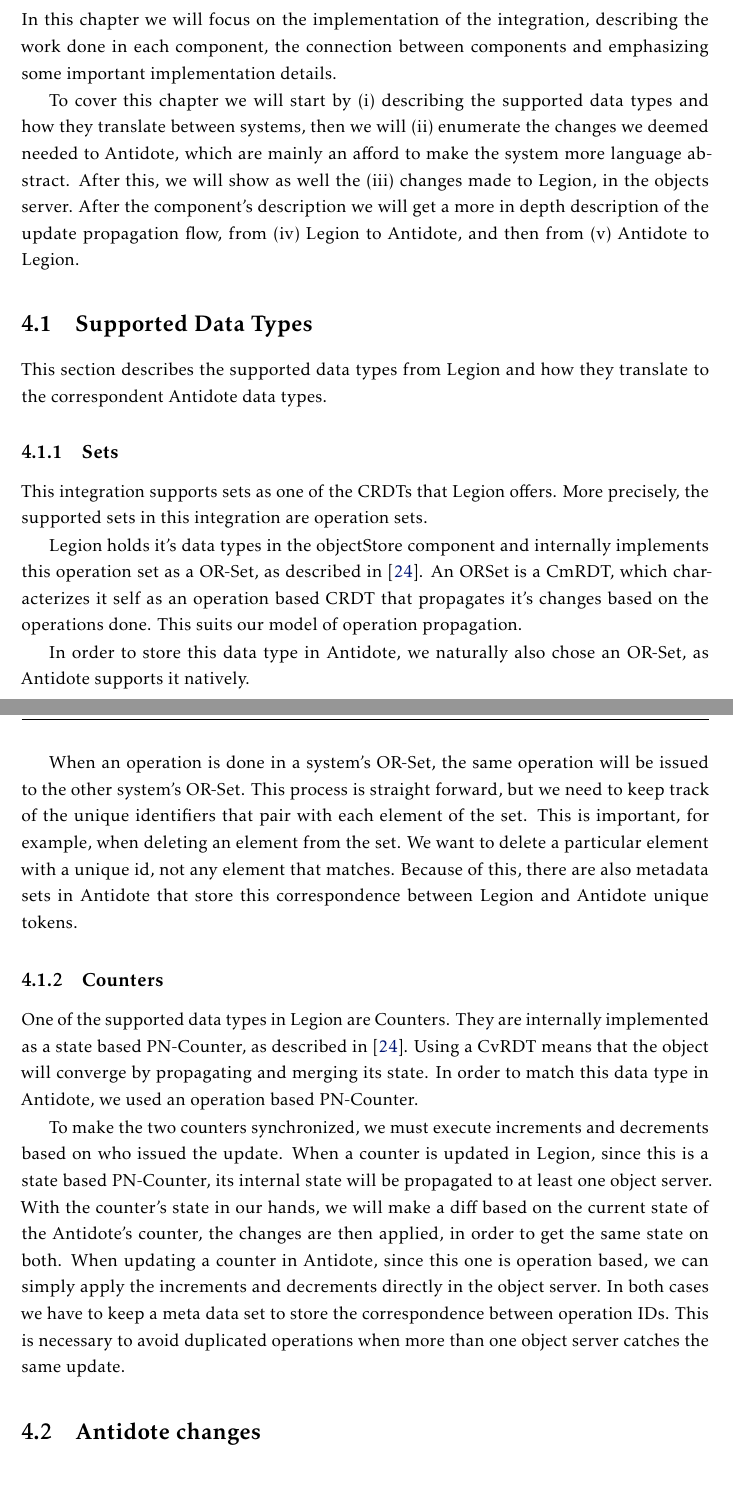
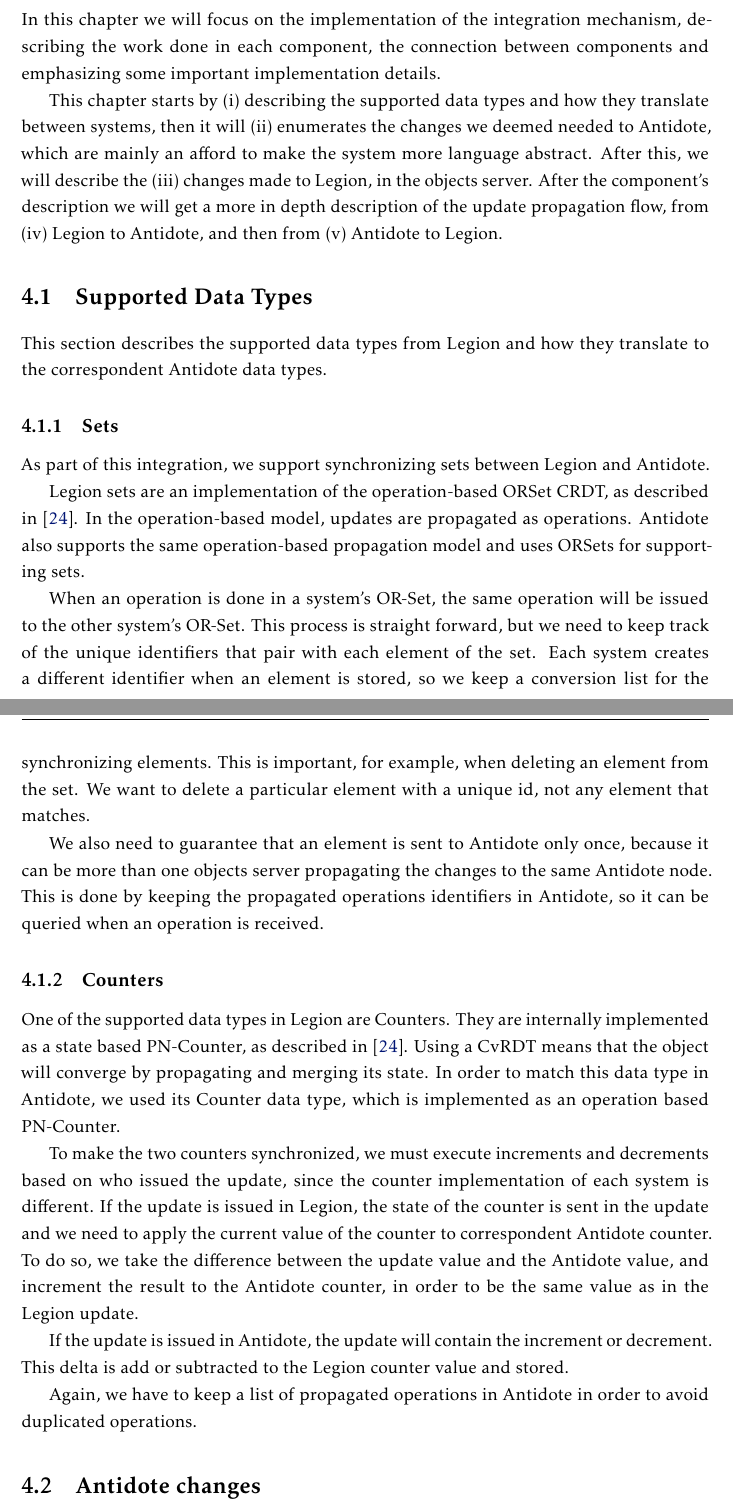
Before and after one commit to pefido/dissertation, a LaTeX thesis (template.tex, which reads Chapters/integrationImplementation.tex): two parts of pages 45 and 46 of 66, joined at a grey line, cut so that both start at the same text. Compiled offline with pdfLaTeX.

Commit message:
more corrections part1

```diff
--- a/Chapters/integrationImplementation.tex
+++ b/Chapters/integrationImplementation.tex
@@ -1,13 +1,13 @@
 \chapter{Integration Implementation}
 \label{cha:integration_implementation}
 
-In this chapter we will focus on the implementation of the integration, describing the work done in each component, the connection between components and emphasizing some important implementation details.\par
-	To cover this chapter we will start by
+In this chapter we will focus on the implementation of the integration mechanism, describing the work done in each component, the connection between components and emphasizing some important implementation details.\par
+	This chapter starts by
 \begin{enumerate*}[(i)]
 
-\item describing the supported data types and how they translate between systems, then we will
+\item describing the supported data types and how they translate between systems, then it will
 
-\item enumerate the changes we deemed needed to Antidote, which are mainly an afford to make the system more language abstract. After this, we will show as well the
+\item enumerates the changes we deemed needed to Antidote, which are mainly an afford to make the system more language abstract. After this, we will describe the
 
 \item changes made to Legion, in the objects server. After the component's description we will get a more in depth description of the update propagation flow, from
 
@@ -23,15 +23,17 @@
 
 \subsection{Sets}
 \label{sec:sets}
-This integration supports sets as one of the CRDTs that Legion offers. More precisely, the supported sets in this integration are operation sets.\par
-	Legion holds it's data types in the objectStore component and internally implements this operation set as a OR-Set, as described in \cite{crdt}. An ORSet is a CmRDT, which characterizes it self as an operation based CRDT that propagates it's changes based on the operations done. This suits our model of operation propagation.\par
-	In order to store this data type in Antidote, we naturally also chose an OR-Set, as Antidote supports it natively.\par
-	When an operation is done in a system's OR-Set, the same operation will be issued to the other system's OR-Set. This process is straight forward, but we need to keep track of the unique identifiers that pair with each element of the set. This is important, for example, when deleting an element from the set. We want to delete a particular element with a unique id, not any element that matches. Because of this, there are also metadata sets in Antidote that store this correspondence between Legion and Antidote unique tokens.
+As part of this integration, we support synchronizing sets between Legion and Antidote.\par Legion sets are an implementation of the operation-based ORSet CRDT, as described in \cite{crdt}. In the operation-based model, updates are propagated as operations. Antidote also supports the same operation-based propagation model and uses ORSets for supporting sets.\par
+	When an operation is done in a system's OR-Set, the same operation will be issued to the other system's OR-Set. This process is straight forward, but we need to keep track of the unique identifiers that pair with each element of the set. Each system creates a different identifier when an element is stored, so we keep a conversion list for the synchronizing elements. This is important, for example, when deleting an element from the set. We want to delete a particular element with a unique id, not any element that matches.\par
+	We also need to guarantee that an element is sent to Antidote only once, because it can be more than one objects server propagating the changes to the same Antidote node. This is done by keeping the propagated operations identifiers in Antidote, so it can be queried when an operation is received.
 
 \subsection{Counters}
 \label{sec:counters}
-One of the supported data types in Legion are Counters. They are internally implemented as a state based PN-Counter, as described in \cite{crdt}. Using a CvRDT means that the object will converge by propagating and merging its state. In order to match this data type in Antidote, we used an operation based PN-Counter.\par
-	To make the two counters synchronized, we must execute increments and decrements based on who issued the update. When a counter is updated in Legion, since this is a state based PN-Counter, its internal state will be propagated to at least one object server. With the counter's state in our hands, we will make a diff based on the current state of the Antidote's counter, the changes are then applied, in order to get the same state on both. When updating a counter in Antidote, since this one is operation based, we can simply apply the increments and decrements directly in the object server. In both cases we have to keep a meta data set to store the correspondence between operation IDs. This is necessary to avoid duplicated operations when more than one object server catches the same update.
+One of the supported data types in Legion are Counters. They are internally implemented as a state based PN-Counter, as described in \cite{crdt}. Using a CvRDT means that the object will converge by propagating and merging its state. In order to match this data type in Antidote, we used its Counter data type, which is implemented as an operation based PN-Counter.\par
+	To make the two counters synchronized, we must execute increments and decrements based on who issued the update, since the counter implementation of each system is different.
+	If the update is issued in Legion, the state of the counter is sent in the update and we need to apply the current value of the counter to correspondent Antidote counter. To do so, we take the difference between the update value and the Antidote value, and increment the result to the Antidote counter, in order to be the same value as in the Legion update.\par
+	If the update is issued in Antidote, the update will contain the increment or decrement. This delta is add or subtracted to the Legion counter value and stored.\par
+	Again, we have to keep a list of propagated operations in Antidote in order to avoid duplicated operations.
 
 \section{Antidote changes}
 \label{sec:antidote_changes}
@@ -47,4 +49,2 @@
 	\begin{itemize}
-	\item protocol buffer messages can only contain basic data types, like numbers or strings for the interface to be language abstract.
-	\item API methods that besides the object's value, also return it's hidden information, like commit timestamps and unique identifiers.
-	\item An API method that returns the content of the system log since a certain timestamp.
+	\item The protocol buffer messages can only contain basic data types, like numbers or strings for the interface to be language abstract.
```
Also changed, not shown: template.pdf, Chapters/integrationImplementation.tex (16 more changed lines), 4 other files.
